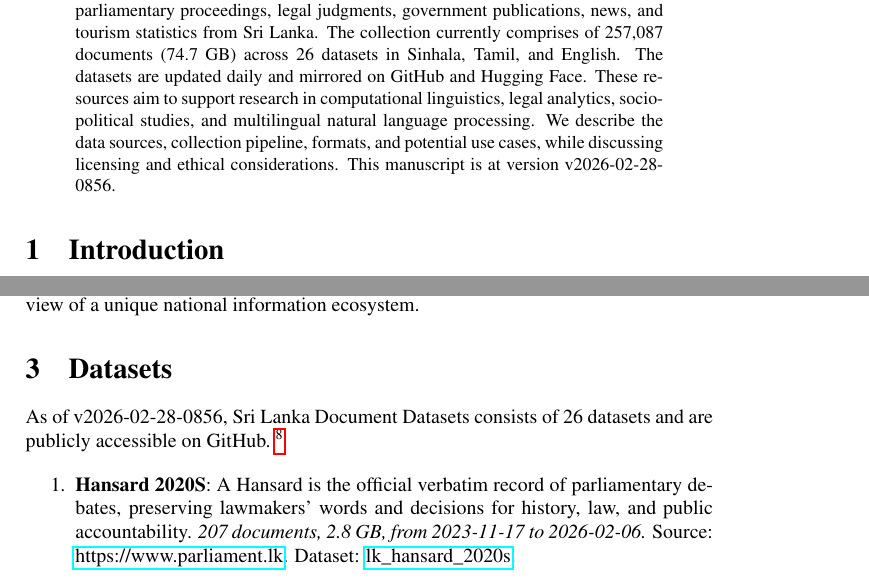
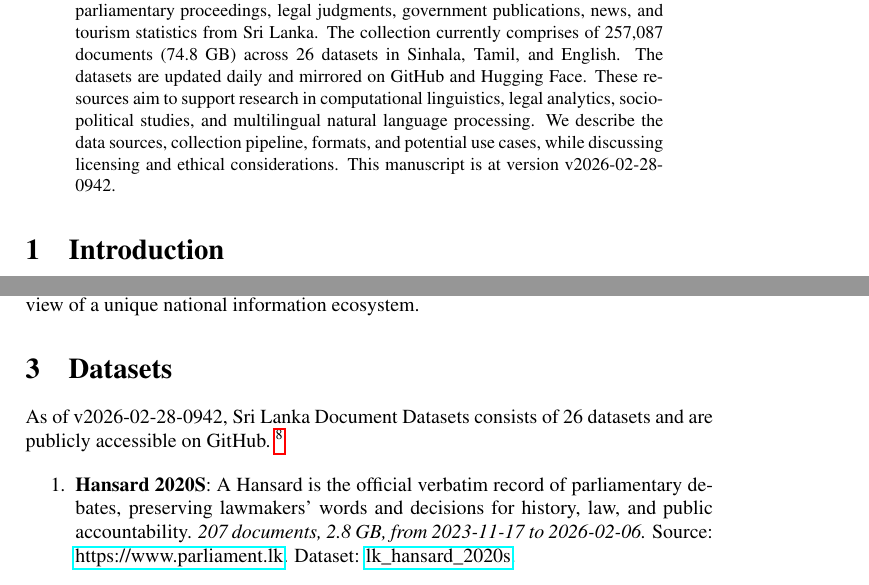
Before and after one commit to nuuuwan/lk_datasets, a LaTeX paper (latex/lk_datasets.tex): two parts of pages 1 and 2 of 7, joined at a grey line, cut so that both start at the same text. Compiled offline with pdfLaTeX; a LaTeX package or settings file that is missing is left out.

Commit message:
🤖 [build.yml] 2026-02-28-0412

```diff
--- a/latex/lk_datasets.tex
+++ b/latex/lk_datasets.tex
@@ -16,7 +16,7 @@
 \normalsize%
 \maketitle%
 \begin{abstract}%
-We present a collection of open, machine-readable document datasets covering parliamentary proceedings, legal judgments, government publications, news, and tourism statistics from Sri Lanka. The collection currently comprises of  257,087  documents (74.7 GB) across 26  datasets in Sinhala, Tamil, and English. The datasets are updated daily and mirrored on GitHub and Hugging Face. These resources aim to support research in computational linguistics, legal analytics, socio-political studies, and multilingual natural language processing. We describe the data sources, collection pipeline, formats, and potential use cases, while discussing licensing and ethical considerations. This manuscript is at version v2026-02-28-0856.%
+We present a collection of open, machine-readable document datasets covering parliamentary proceedings, legal judgments, government publications, news, and tourism statistics from Sri Lanka. The collection currently comprises of  257,087  documents (74.8 GB) across 26  datasets in Sinhala, Tamil, and English. The datasets are updated daily and mirrored on GitHub and Hugging Face. These resources aim to support research in computational linguistics, legal analytics, socio-political studies, and multilingual natural language processing. We describe the data sources, collection pipeline, formats, and potential use cases, while discussing licensing and ethical considerations. This manuscript is at version v2026-02-28-0942.%
 
 %
 \end{abstract}%
@@ -86,7 +86,7 @@ The Sri Lanka Document Datasets aim to fill this gap by aggregating diverse sour
 %
 \section{Datasets}%
 \label{sec:Datasets}%
-As of v2026-02-28-0856, Sri Lanka Document Datasets
+As of v2026-02-28-0942, Sri Lanka Document Datasets
   consists of 26 datasets
  and are publicly accessible on GitHub.%
 ~%
```
Also changed, not shown: README.md, latex/lk_datasets.pdf.
